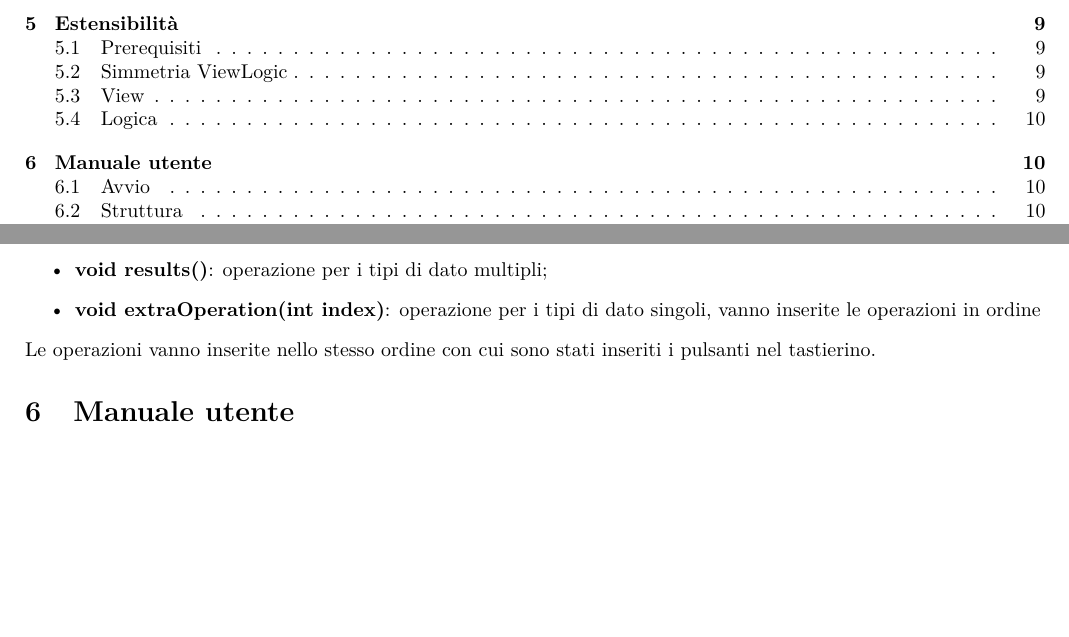
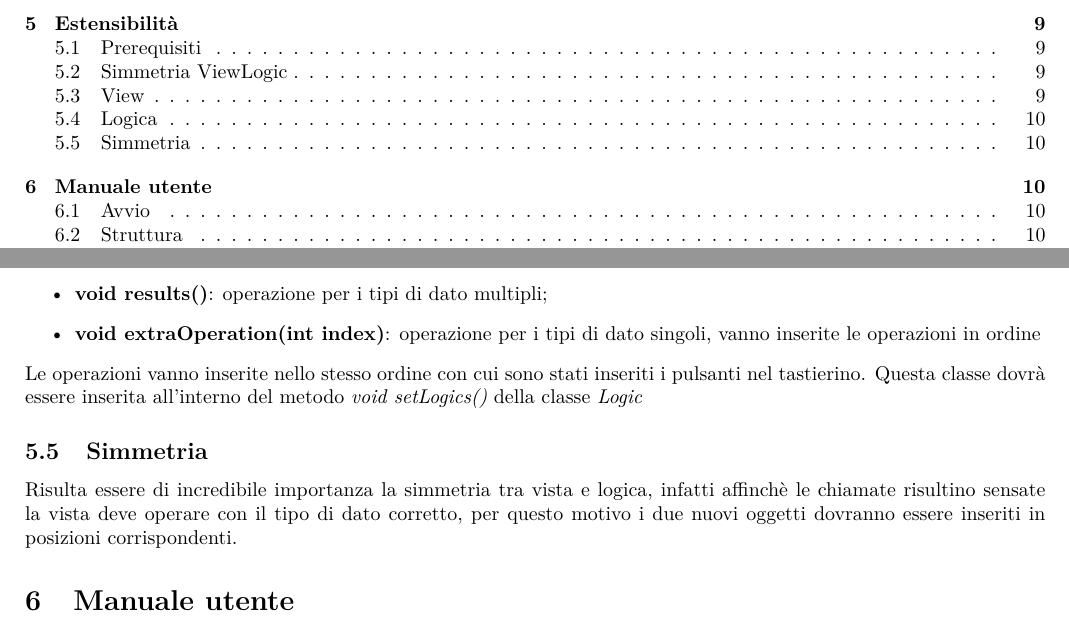
Before and after one commit to RossiDaniel/Kalk, a LaTeX document (relazione/relazione.tex): two parts of pages 2 and 10 of 11, joined at a grey line, cut so that both start at the same text, the shorter picture padded with empty space. Compiled offline with pdfLaTeX.

Commit message:
estensione subsection simmetria

```diff
--- a/relazione/relazione.tex
+++ b/relazione/relazione.tex
@@ -320,6 +320,9 @@
             \item \textbf{void extraOperation(int index)}: operazione per i tipi di dato singoli, vanno inserite le operazioni in ordine
         \end{itemize}
         Le operazioni vanno inserite nello stesso ordine con cui sono stati inseriti i pulsanti nel tastierino.
+        Questa classe dovrà essere inserita all'interno del metodo \textit{void setLogics()} della classe \textit{Logic}
+        \subsection{Simmetria}
+        Risulta essere di incredibile importanza la simmetria tra vista e logica, infatti affinchè le chiamate risultino sensate la vista deve operare con il tipo di dato corretto, per questo motivo i due nuovi oggetti dovranno essere inseriti in posizioni corrispondenti.
 
         \section{Manuale utente}
         \subsection{Avvio}
```
